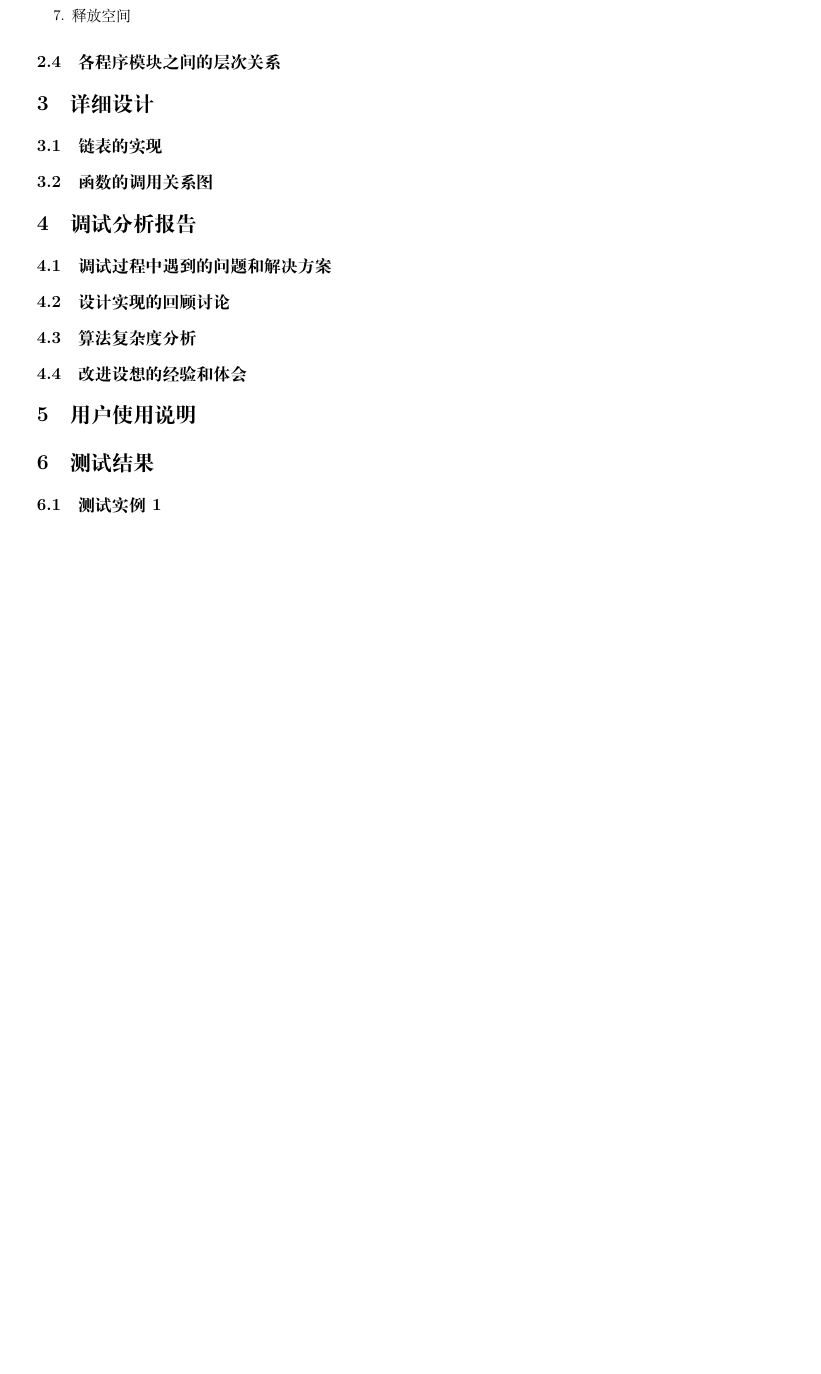
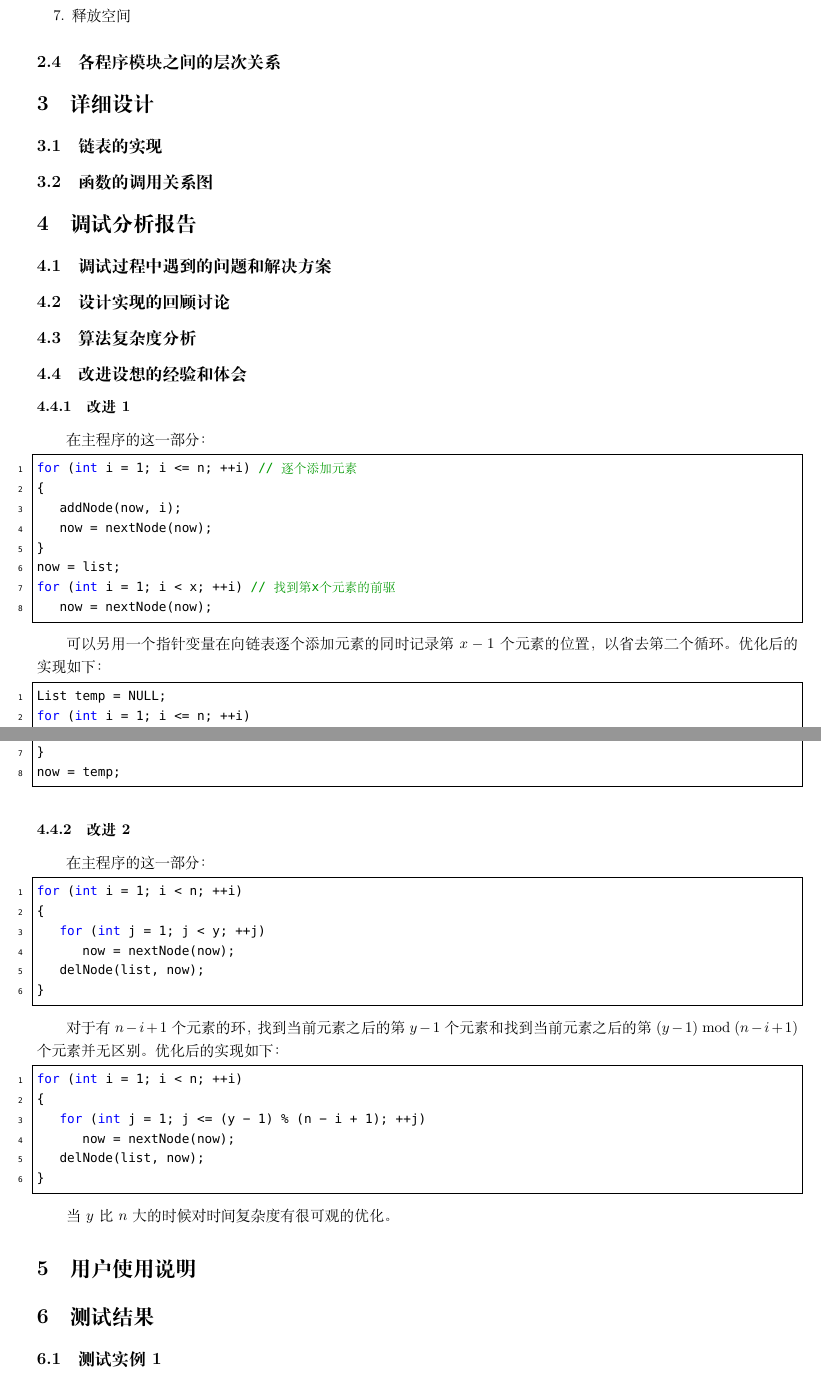
Before and after one commit to xqmmcqs/DS_Work, a LaTeX document (Lab1/Report.tex): part of page 3 of 3 before the commit and two parts of pages 3 and 4 of 4 after it, the two joined at a grey line, cut so that both start at the same text, the shorter picture padded with empty space. Compiled offline with XeLaTeX; a missing font is replaced by an installed copy or a similar font.

Commit message:
20201009 morning report+main

```diff
--- a/Lab1/Report.tex
+++ b/Lab1/Report.tex
@@ -187,3 +187,29 @@ void destroyList(List * plist);
 
 \subsection{改进设想的经验和体会}
 
+\subsubsection{改进1}
+
+在主程序的这一部分：
+
+\begin{lstlisting}[language={C},
+    numbers=left,
+    numberstyle=\tiny\menlo,
+    basicstyle=\small\menlo]
+for (int i = 1; i <= n; ++i) // 逐个添加元素
+{
+    addNode(now, i);
+    now = nextNode(now);
+}
+now = list;
+for (int i = 1; i < x; ++i) // 找到第x个元素的前驱
+    now = nextNode(now);
+\end{lstlisting}
+
+可以另用一个指针变量在向链表逐个添加元素的同时记录第$x-1$个元素的位置，以省去第二个循环。优化后的实现如下：
+
+\begin{lstlisting}[language={C},
+    numbers=left,
+    numberstyle=\tiny\menlo,
+    basicstyle=\small\menlo]
+List temp = NULL;
+for (int i = 1; i <= n; ++i)
@@ -190,3 +221,38 @@ void destroyList(List * plist);
+now = temp;
+\end{lstlisting}
+
+\subsubsection{改进2}
+
+在主程序的这一部分：
+
+\begin{lstlisting}[language={C},
+    numbers=left,
+    numberstyle=\tiny\menlo,
+    basicstyle=\small\menlo]
+for (int i = 1; i < n; ++i)
+{
+    for (int j = 1; j < y; ++j)
+        now = nextNode(now);
+    delNode(list, now);
+}
+\end{lstlisting}
+
+对于有$n-i+1$个元素的环，找到当前元素之后的第$y-1$个元素和找到当前元素之后的第$(y-1)\bmod (n-i+1)$个元素并无区别。优化后的实现如下：
+
+\begin{lstlisting}[language={C},
+    numbers=left,
+    numberstyle=\tiny\menlo,
+    basicstyle=\small\menlo]
+for (int i = 1; i < n; ++i)
+{
+    for (int j = 1; j <= (y - 1) % (n - i + 1); ++j)
+        now = nextNode(now);
+    delNode(list, now);
+}
+\end{lstlisting}
+
+当$y$比$n$大的时候对时间复杂度有很可观的优化。
+
 \section{用户使用说明}
 
 \section{测试结果}
```
Also changed, not shown: Lab1/Report.pdf, Lab1/Report.tex (5 more changed lines), 1 other file.
